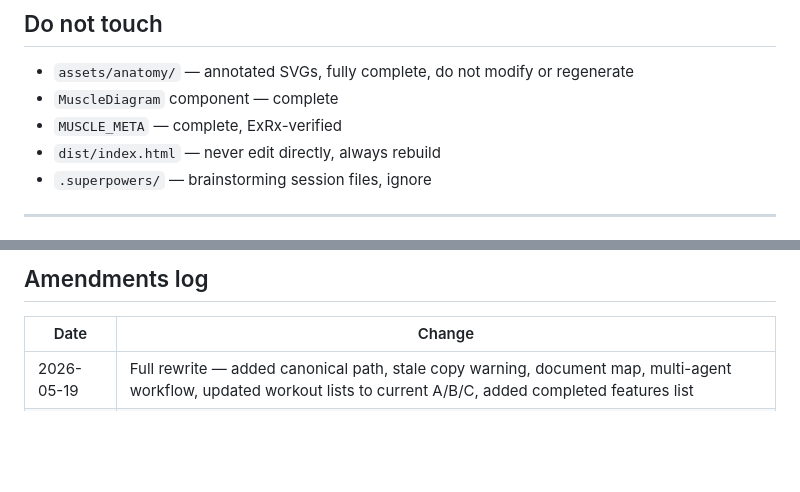
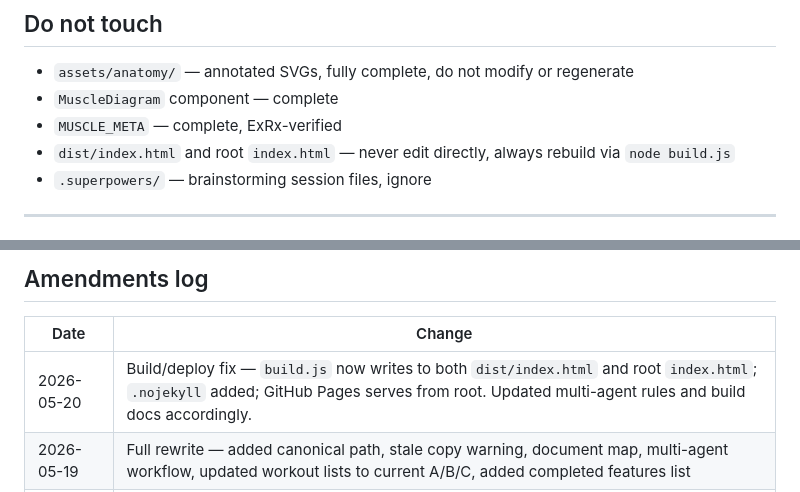
Before and after one commit to lord-buttock/ironlog, a Markdown page: CLAUDE.md, 2 parts joined by grey strips. Rendered like a GitHub page; blank space fills up the shorter version.

```diff
--- a/CLAUDE.md
+++ b/CLAUDE.md
@@ -227,7 +230,7 @@ Energy check → Warm-up checklist → Exercises (weight/reps/RPE/pain per set)
 - `assets/anatomy/` — annotated SVGs, fully complete, do not modify or regenerate
 - `MuscleDiagram` component — complete
 - `MUSCLE_META` — complete, ExRx-verified
-- `dist/index.html` — never edit directly, always rebuild
+- `dist/index.html` and root `index.html` — never edit directly, always rebuild via `node build.js`
 - `.superpowers/` — brainstorming session files, ignore
 
 ---
@@ -244,5 +247,6 @@ Energy check → Warm-up checklist → Exercises (weight/reps/RPE/pain per set)
 
 | Date | Change |
 |---|---|
+| 2026-05-20 | Build/deploy fix — `build.js` now writes to both `dist/index.html` and root `index.html`; `.nojekyll` added; GitHub Pages serves from root. Updated multi-agent rules and build docs accordingly. |
 | 2026-05-19 | Full rewrite — added canonical path, stale copy warning, document map, multi-agent workflow, updated workout lists to current A/B/C, added completed features list |
 | 2026-05-01 | Original handover document created |
```
Also changed, not shown: other parts of CLAUDE.md (+10 -7 lines).
